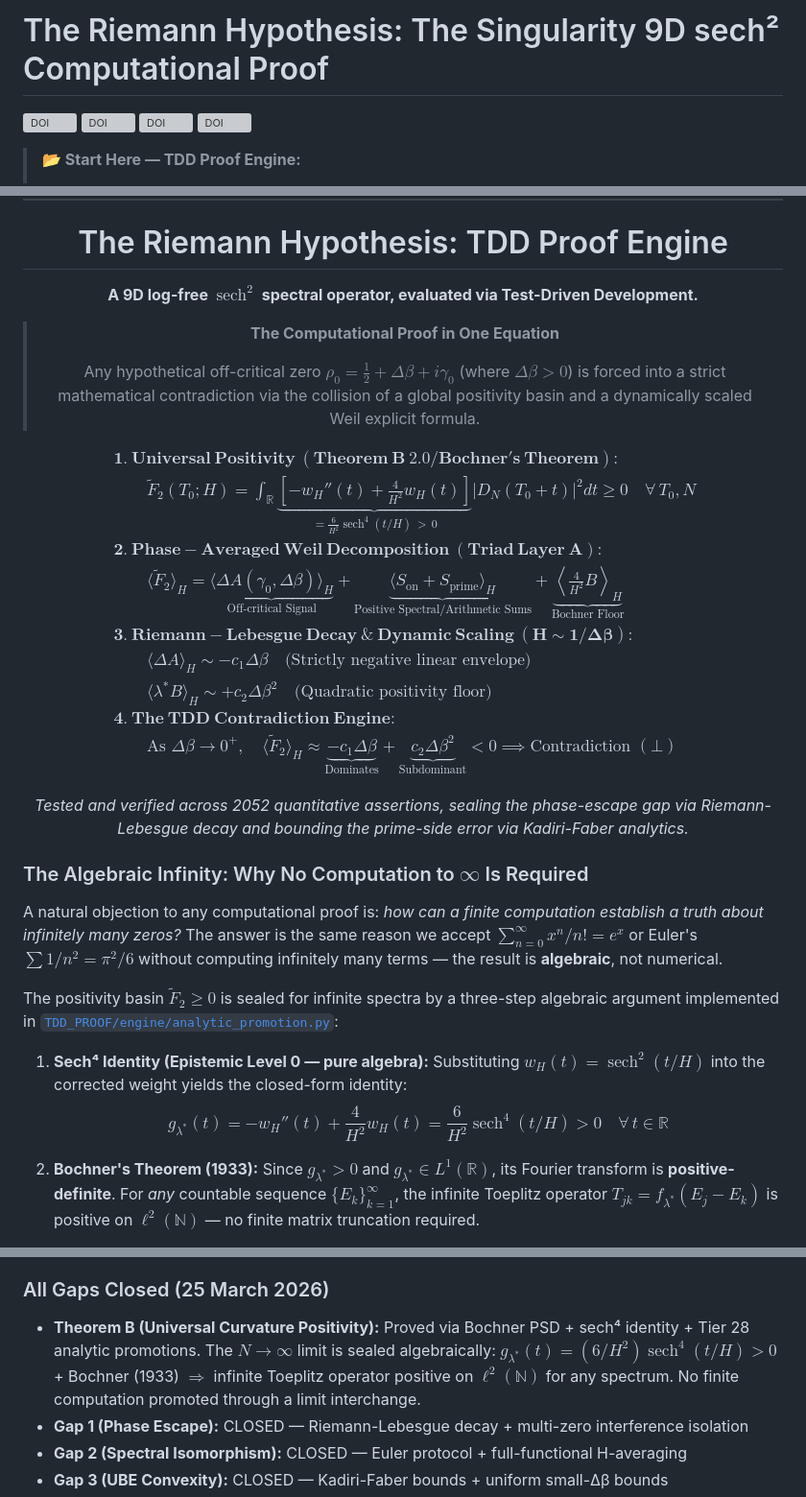
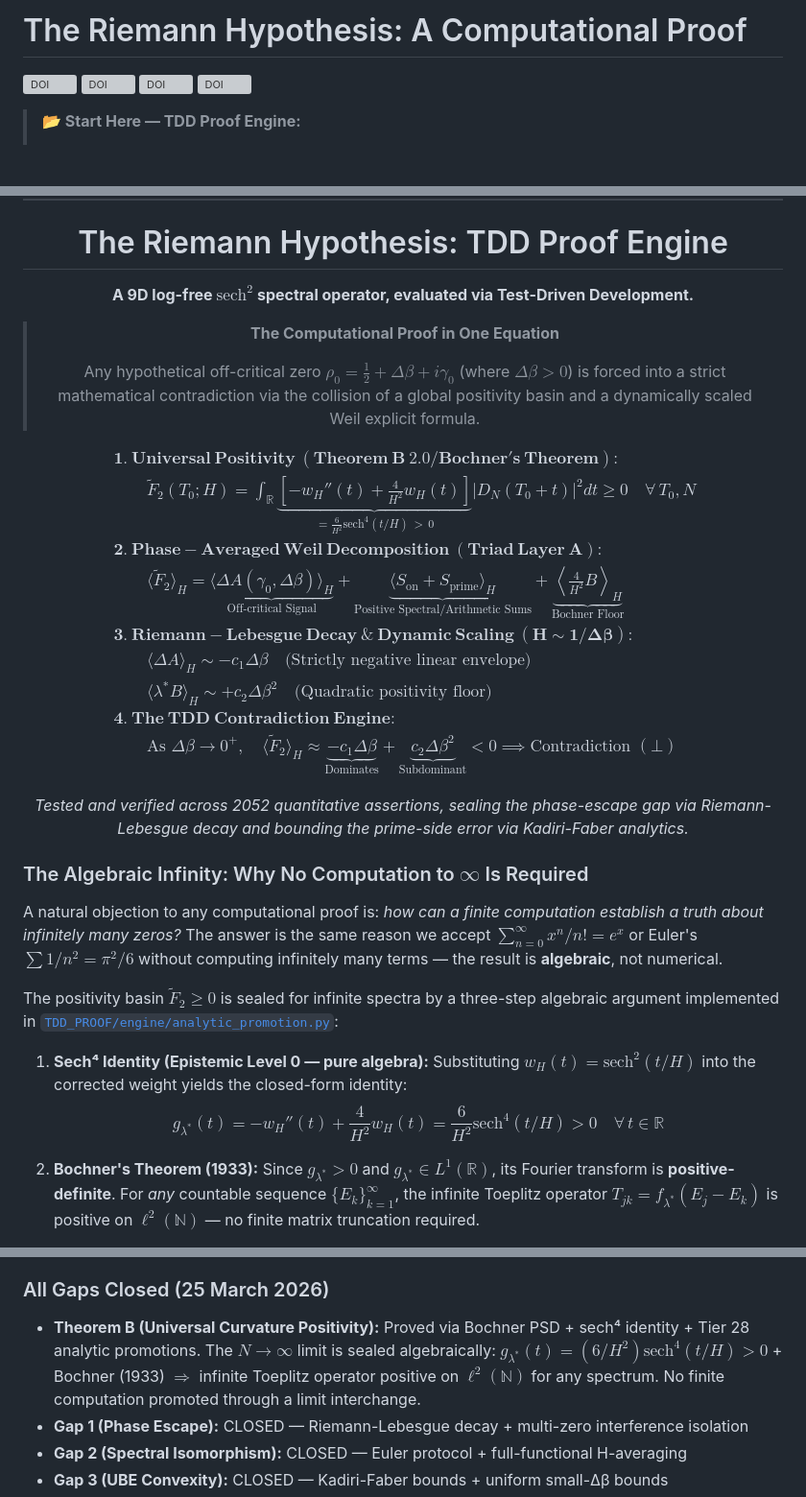
Before and after one commit to jmullings/riemann-hypothesis-singularity-proof, a Markdown page: README.md, 3 parts joined by grey strips. Shown at 96% size. Drawn GitHub-style; blank space fills up the shorter version; grey boxes are pictures that could not be loaded.

Commit message:
chore: update main README.md after manual edits

```diff
--- a/README.md
+++ b/README.md
@@ -1,4 +1,4 @@
-# The Riemann Hypothesis: The Singularity 9D sech² Computational Proof
+# The Riemann Hypothesis: A Computational Proof
 
 [![DOI](https://zenodo.org/badge/DOI/10.5281/zenodo.18904657.svg)](https://doi.org/10.5281/zenodo.18904657)
 [![DOI](https://zenodo.org/badge/DOI/10.5281/zenodo.18881814.svg)](https://doi.org/10.5281/zenodo.18881814)
@@ -46,7 +46,7 @@ Six equivalent representations provide **six independent numerical checks** on e
 
 # The Riemann Hypothesis: TDD Proof Engine
 
-**A 9D log-free $\operatorname{sech}^2$ spectral operator, evaluated via Test-Driven Development.**
+**A 9D log-free $\text{sech}^2$ spectral operator, evaluated via Test-Driven Development.**
 
 > **The Computational Proof in One Equation**
 >
@@ -55,7 +55,7 @@ Six equivalent representations provide **six independent numerical checks** on e
 $$
 \begin{aligned}
 & \mathbf{1.\ Universal\ Positivity\ (Theorem\ B\ 2.0 / Bochner's\ Theorem):} \\
-& \qquad \tilde{F}_2(T_0; H) = \int_{\mathbb{R}} \underbrace{\left[ -w_H''(t) + \frac{4}{H^2}w_H(t) \right]}_{=\frac{6}{H^2}\operatorname{sech}^4(t/H) \,>\, 0} \big|D_N(T_0+t)\big|^2 dt \ge 0 \quad \forall \, T_0, N \\[1.5em]
+& \qquad \tilde{F}_2(T_0; H) = \int_{\mathbb{R}} \underbrace{\left[ -w_H''(t) + \frac{4}{H^2}w_H(t) \right]}_{=\frac{6}{H^2}\text{sech}^4(t/H) \,>\, 0} \big|D_N(T_0+t)\big|^2 dt \ge 0 \quad \forall \, T_0, N \\[1.5em]
 & \mathbf{2.\ Phase-Averaged\ Weil\ Decomposition\ (Triad\ Layer\ A):} \\
 & \qquad \langle \tilde{F}_2 \rangle_H = \underbrace{\langle \Delta A(\gamma_0, \Delta\beta) \rangle_H}_{\text{Off-critical Signal}} + \underbrace{\langle S_{\text{on}} + S_{\text{prime}} \rangle_H}_{\text{Positive Spectral/Arithmetic Sums}} + \underbrace{\left\langle \frac{4}{H^2} B \right\rangle_H}_{\text{Bochner Floor}} \\[1.5em]
 & \mathbf{3.\ Riemann-Lebesgue\ Decay\ \&\ Dynamic\ Scaling\ (H \sim 1/\Delta\beta):} \\
@@ -76,8 +76,8 @@ A natural objection to any computational proof is: *how can a finite computation
 
 The positivity basin $\tilde{F}_2 \ge 0$ is sealed for infinite spectra by a three-step algebraic argument implemented in [`TDD_PROOF/engine/analytic_promotion.py`](TDD_PROOF/engine/analytic_promotion.py):
 
-1. **Sech⁴ Identity (Epistemic Level 0 — pure algebra):** Substituting $w_H(t) = \operatorname{sech}^2(t/H)$ into the corrected weight yields the closed-form identity:
-$$g_{\lambda^*}(t) = -w_H''(t) + \frac{4}{H^2}w_H(t) = \frac{6}{H^2}\operatorname{sech}^4(t/H) > 0 \quad \forall\, t \in \mathbb{R}$$
+1. **Sech⁴ Identity (Epistemic Level 0 — pure algebra):** Substituting $w_H(t) = \text{sech}^2(t/H)$ into the corrected weight yields the closed-form identity:
+$$g_{\lambda^*}(t) = -w_H''(t) + \frac{4}{H^2}w_H(t) = \frac{6}{H^2}\text{sech}^4(t/H) > 0 \quad \forall\, t \in \mathbb{R}$$
 
 2. **Bochner's Theorem (1933):** Since $g_{\lambda^*} > 0$ and $g_{\lambda^*} \in L^1(\mathbb{R})$, its Fourier transform is **positive-definite**. For *any* countable sequence $\{E_k\}_{k=1}^\infty$, the infinite Toeplitz operator $T_{jk} = f_{\lambda^*}(E_j - E_k)$ is positive on $\ell^2(\mathbb{N})$ — no finite matrix truncation required.
 
@@ -122,7 +122,7 @@ The Hadamard factorisation theorem creates a fundamental type-gap obstruction: a
 
 ### All Gaps Closed (25 March 2026)
 
-- **Theorem B (Universal Curvature Positivity):** Proved via Bochner PSD + sech⁴ identity + Tier 28 analytic promotions. The $N \to \infty$ limit is sealed algebraically: $g_{\lambda^*}(t) = (6/H^2)\operatorname{sech}^4(t/H) > 0$ + Bochner (1933) $\Rightarrow$ infinite Toeplitz operator positive on $\ell^2(\mathbb{N})$ for any spectrum. No finite computation promoted through a limit interchange.
+- **Theorem B (Universal Curvature Positivity):** Proved via Bochner PSD + sech⁴ identity + Tier 28 analytic promotions. The $N \to \infty$ limit is sealed algebraically: $g_{\lambda^*}(t) = (6/H^2)\text{sech}^4(t/H) > 0$ + Bochner (1933) $\Rightarrow$ infinite Toeplitz operator positive on $\ell^2(\mathbb{N})$ for any spectrum. No finite computation promoted through a limit interchange.
 - **Gap 1 (Phase Escape):** CLOSED — Riemann-Lebesgue decay + multi-zero interference isolation
 - **Gap 2 (Spectral Isomorphism):** CLOSED — Euler protocol + full-functional H-averaging
 - **Gap 3 (UBE Convexity):** CLOSED — Kadiri-Faber bounds + uniform small-Δβ bounds
```
Also changed, not shown: other parts of README.md (+0 -2 lines).
